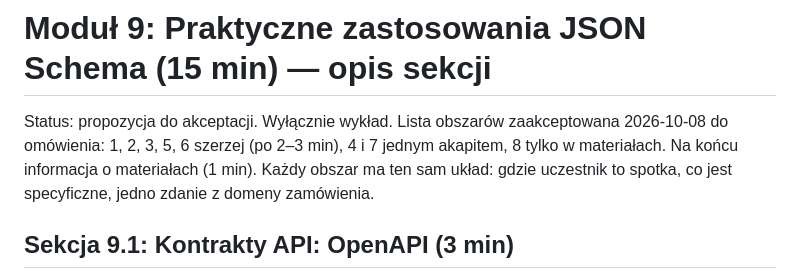
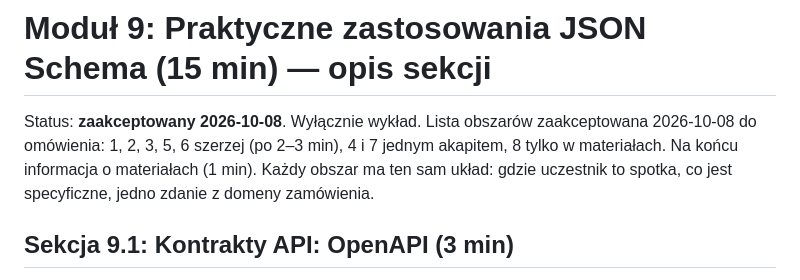
Before and after one commit to mgrzemow/kurs_json_schema, a Markdown page: docs/konspekty/09-praktyczne-zastosowania.md, the part around the change. Drawn GitHub-style.

```diff
--- a/docs/konspekty/09-praktyczne-zastosowania.md
+++ b/docs/konspekty/09-praktyczne-zastosowania.md
@@ -1,6 +1,6 @@
 # Moduł 9: Praktyczne zastosowania JSON Schema (15 min) — opis sekcji
 
-Status: propozycja do akceptacji. Wyłącznie wykład. Lista obszarów zaakceptowana 2026-10-08 do omówienia: 1, 2, 3, 5, 6 szerzej (po 2–3 min), 4 i 7 jednym akapitem, 8 tylko w materiałach. Na końcu informacja o materiałach (1 min). Każdy obszar ma ten sam układ: gdzie uczestnik to spotka, co jest specyficzne, jedno zdanie z domeny zamówienia.
+Status: **zaakceptowany 2026-10-08**. Wyłącznie wykład. Lista obszarów zaakceptowana 2026-10-08 do omówienia: 1, 2, 3, 5, 6 szerzej (po 2–3 min), 4 i 7 jednym akapitem, 8 tylko w materiałach. Na końcu informacja o materiałach (1 min). Każdy obszar ma ten sam układ: gdzie uczestnik to spotka, co jest specyficzne, jedno zdanie z domeny zamówienia.
 
 ## Sekcja 9.1: Kontrakty API: OpenAPI (3 min)
 
```
Also changed, not shown: docs/konspekty/08-nie-musicie-pisac-od-zera.md (+1 -1 lines), 1 other file.
